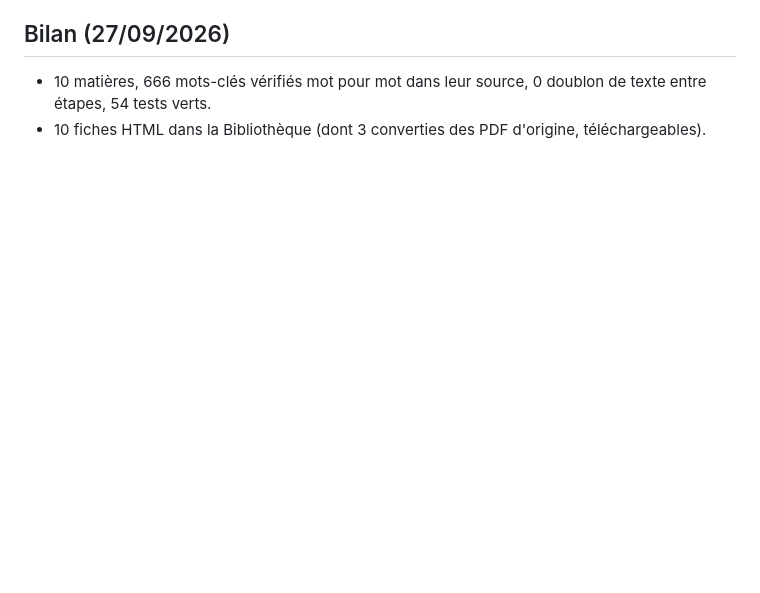
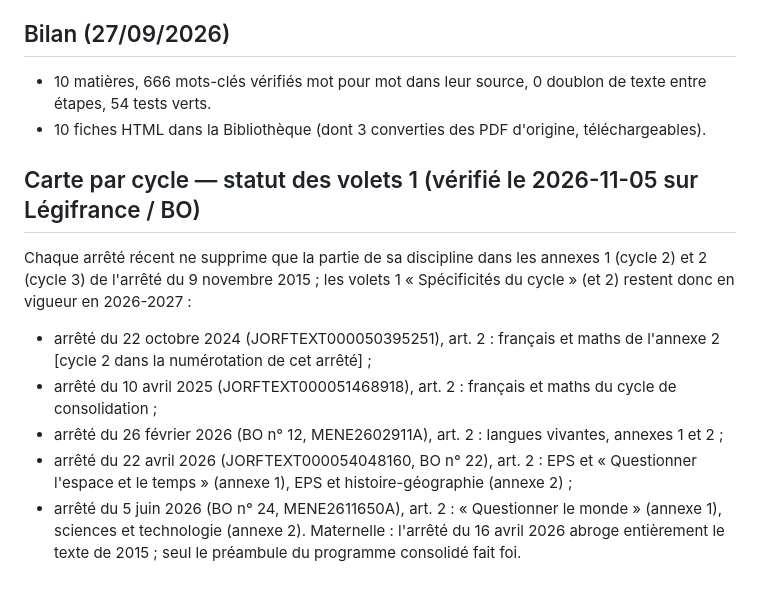
Before and after one commit to laetitiaperez/programmes-cycles-1-2-3, a Markdown page: NOTES.md, the part around the change. GitHub-like rendering; blank space fills up the shorter version.

Commit message:
Notes : statut juridique des volets 1 des cycles 2 et 3
Co-Authored-By: Claude Opus 5.5 <noreply@anthropic.com>

```diff
--- a/NOTES.md
+++ b/NOTES.md
@@ -74,3 +74,13 @@ Programme C1 consolidé (BO 41/2024 + BO 19/2026), 6 domaines + préambule :
 ## Bilan (27/09/2026)
 - 10 matières, 666 mots-clés vérifiés mot pour mot dans leur source, 0 doublon de texte entre étapes, 54 tests verts.
 - 10 fiches HTML dans la Bibliothèque (dont 3 converties des PDF d'origine, téléchargeables).
+
+## Carte par cycle — statut des volets 1 (vérifié le 2026-11-05 sur Légifrance / BO)
+
+Chaque arrêté récent ne supprime que la partie de sa discipline dans les annexes 1 (cycle 2) et 2 (cycle 3) de l'arrêté du 9 novembre 2015 ; les volets 1 « Spécificités du cycle » (et 2) restent donc en vigueur en 2026-2027 :
+- arrêté du 22 octobre 2024 (JORFTEXT000050395251), art. 2 : français et maths de l'annexe 2 [cycle 2 dans la numérotation de cet arrêté] ;
+- arrêté du 10 avril 2025 (JORFTEXT000051468918), art. 2 : français et maths du cycle de consolidation ;
+- arrêté du 26 février 2026 (BO n° 12, MENE2602911A), art. 2 : langues vivantes, annexes 1 et 2 ;
+- arrêté du 22 avril 2026 (JORFTEXT000054048160, BO n° 22), art. 2 : EPS et « Questionner l'espace et le temps » (annexe 1), EPS et histoire-géographie (annexe 2) ;
+- arrêté du 5 juin 2026 (BO n° 24, MENE2611650A), art. 2 : « Questionner le monde » (annexe 1), sciences et technologie (annexe 2).
+Maternelle : l'arrêté du 16 avril 2026 abroge entièrement le texte de 2015 ; seul le préambule du programme consolidé fait foi.
```
